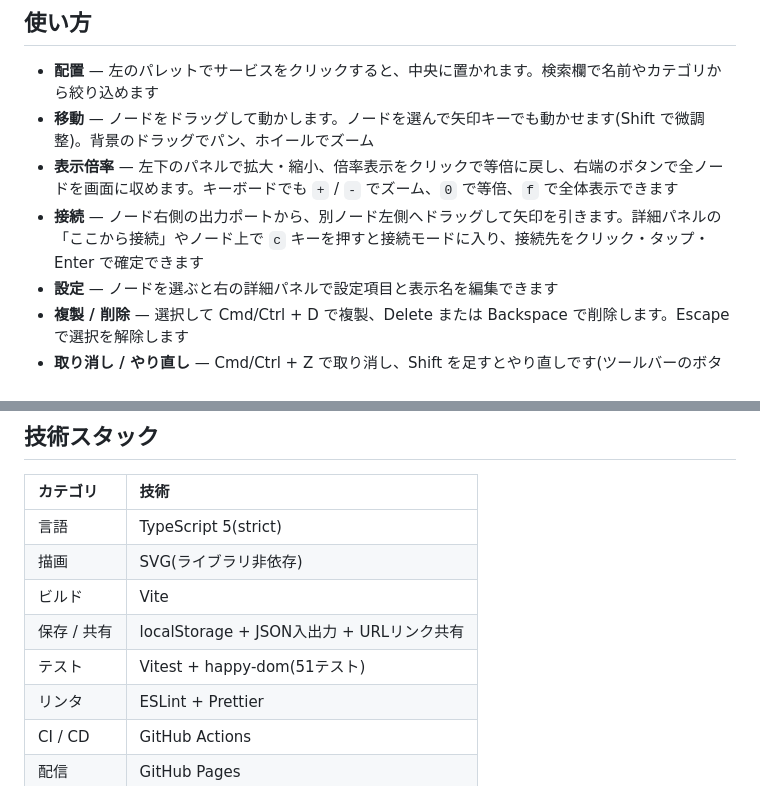
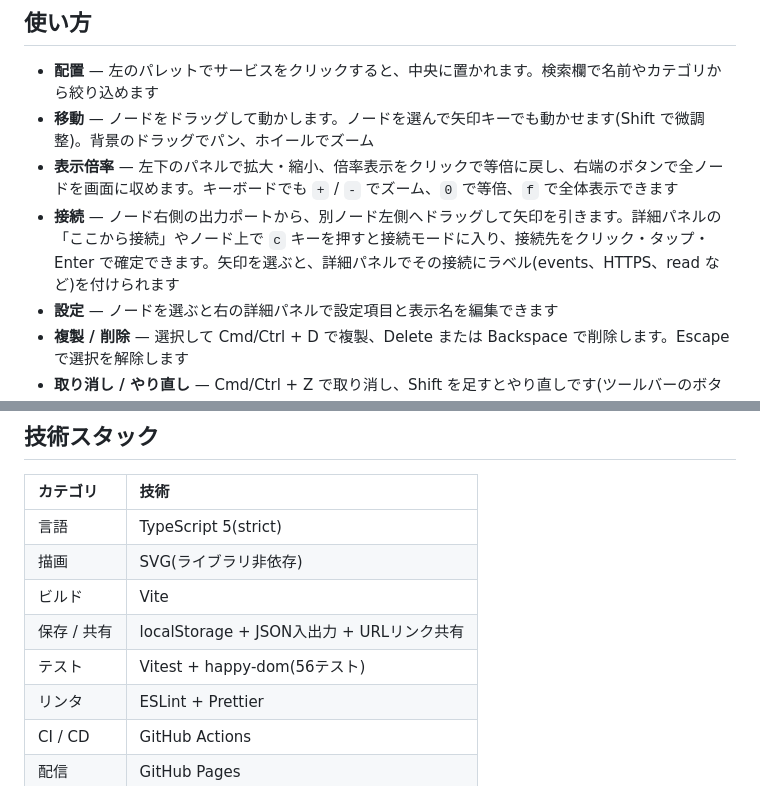
Before and after one commit to miruky/unkai, a Markdown page: README.md, 2 parts joined by grey strips. Rendered like a GitHub page.

Commit message:
READMEに接続ラベルとテスト件数を反映

```diff
--- a/README.md
+++ b/README.md
@@ -24,7 +24,7 @@
 - **配置** — 左のパレットでサービスをクリックすると、中央に置かれます。検索欄で名前やカテゴリから絞り込めます
 - **移動** — ノードをドラッグして動かします。ノードを選んで矢印キーでも動かせます(Shift で微調整)。背景のドラッグでパン、ホイールでズーム
 - **表示倍率** — 左下のパネルで拡大・縮小、倍率表示をクリックで等倍に戻し、右端のボタンで全ノードを画面に収めます。キーボードでも `+` / `-` でズーム、`0` で等倍、`f` で全体表示できます
-- **接続** — ノード右側の出力ポートから、別ノード左側へドラッグして矢印を引きます。詳細パネルの「ここから接続」やノード上で `c` キーを押すと接続モードに入り、接続先をクリック・タップ・Enter で確定できます
+- **接続** — ノード右側の出力ポートから、別ノード左側へドラッグして矢印を引きます。詳細パネルの「ここから接続」やノード上で `c` キーを押すと接続モードに入り、接続先をクリック・タップ・Enter で確定できます。矢印を選ぶと、詳細パネルでその接続にラベル(events、HTTPS、read など)を付けられます
 - **設定** — ノードを選ぶと右の詳細パネルで設定項目と表示名を編集できます
 - **複製 / 削除** — 選択して Cmd/Ctrl + D で複製、Delete または Backspace で削除します。Escape で選択を解除します
 - **取り消し / やり直し** — Cmd/Ctrl + Z で取り消し、Shift を足すとやり直しです(ツールバーのボタンからも操作できます)
@@ -48,7 +48,7 @@
 | 描画 | SVG(ライブラリ非依存) |
 | ビルド | Vite |
 | 保存 / 共有 | localStorage + JSON入出力 + URLリンク共有 |
-| テスト | Vitest + happy-dom(51テスト) |
+| テスト | Vitest + happy-dom(56テスト) |
 | リンタ | ESLint + Prettier |
 | CI / CD | GitHub Actions |
 | 配信 | GitHub Pages |
```
